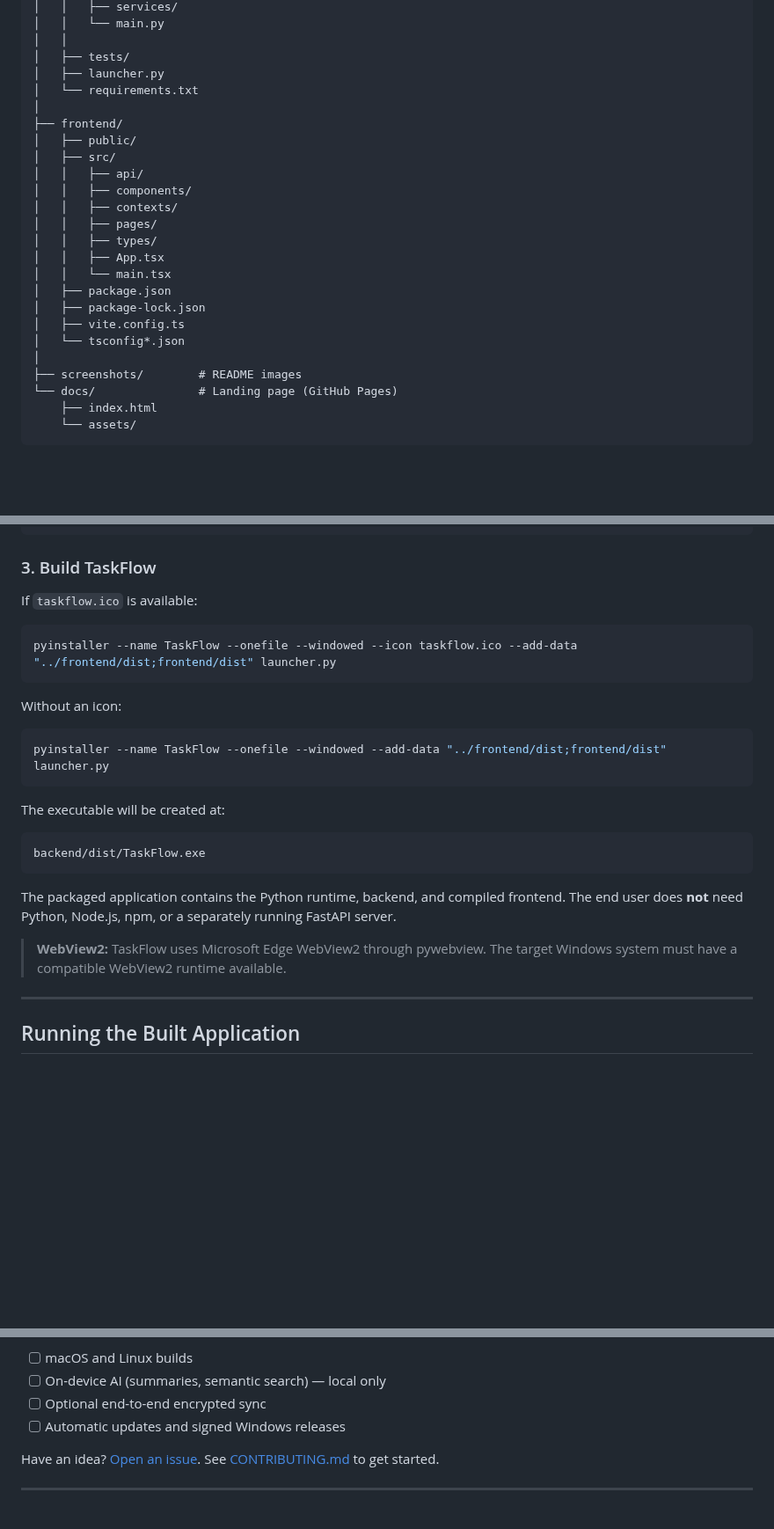
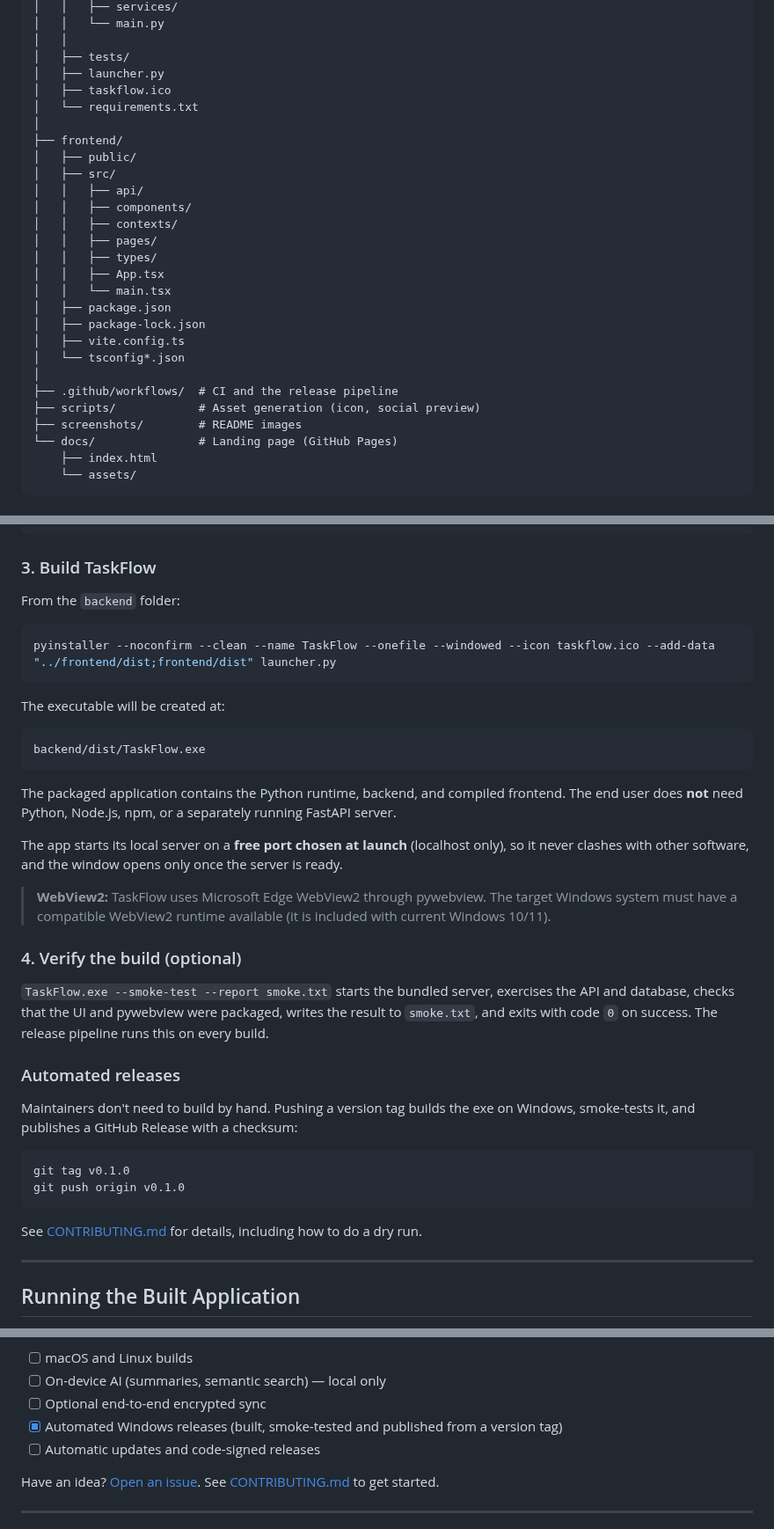
Before and after one commit to VenkateshPanda0/notes-todo, a Markdown page: README.md, 3 parts joined by grey strips. Shown at 88% size. GitHub-like rendering; blank space fills up the shorter version.

````diff
--- a/README.md
+++ b/README.md
@@ -193,6 +193,7 @@ TaskFlow/
 │   │
 │   ├── tests/
 │   ├── launcher.py
+│   ├── taskflow.ico
 │   └── requirements.txt
 │
 ├── frontend/
@@ -210,6 +211,8 @@ TaskFlow/
 │   ├── vite.config.ts
 │   └── tsconfig*.json
 │
+├── .github/workflows/  # CI and the release pipeline
+├── scripts/            # Asset generation (icon, social preview)
 ├── screenshots/        # README images
 └── docs/               # Landing page (GitHub Pages)
     ├── index.html
@@ -296,16 +299,10 @@ pip install -r requirements.txt
 
 ### 3. Build TaskFlow
 
-If `taskflow.ico` is available:
+From the `backend` folder:
 
 ```bash
-pyinstaller --name TaskFlow --onefile --windowed --icon taskflow.ico --add-data "../frontend/dist;frontend/dist" launcher.py
-```
-
-Without an icon:
-
-```bash
-pyinstaller --name TaskFlow --onefile --windowed --add-data "../frontend/dist;frontend/dist" launcher.py
+pyinstaller --noconfirm --clean --name TaskFlow --onefile --windowed --icon taskflow.ico --add-data "../frontend/dist;frontend/dist" launcher.py
 ```
 
 The executable will be created at:
@@ -316,7 +313,24 @@ backend/dist/TaskFlow.exe
 
 The packaged application contains the Python runtime, backend, and compiled frontend. The end user does **not** need Python, Node.js, npm, or a separately running FastAPI server.
 
-> **WebView2:** TaskFlow uses Microsoft Edge WebView2 through pywebview. The target Windows system must have a compatible WebView2 runtime available.
+The app starts its local server on a **free port chosen at launch** (localhost only), so it never clashes with other software, and the window opens only once the server is ready.
+
+> **WebView2:** TaskFlow uses Microsoft Edge WebView2 through pywebview. The target Windows system must have a compatible WebView2 runtime available (it is included with current Windows 10/11).
+
+### 4. Verify the build (optional)
+
+`TaskFlow.exe --smoke-test --report smoke.txt` starts the bundled server, exercises the API and database, checks that the UI and pywebview were packaged, writes the result to `smoke.txt`, and exits with code `0` on success. The release pipeline runs this on every build.
+
+### Automated releases
+
+Maintainers don't need to build by hand. Pushing a version tag builds the exe on Windows, smoke-tests it, and publishes a GitHub Release with a checksum:
+
+```bash
+git tag v0.1.0
+git push origin v0.1.0
+```
+
+See [CONTRIBUTING.md](CONTRIBUTING.md#releasing) for details, including how to do a dry run.
 
 ---
 
@@ -429,7 +443,8 @@ TaskFlow focuses on this workflow rather than becoming a full project-management
 - [ ] macOS and Linux builds
 - [ ] On-device AI (summaries, semantic search) — local only
 - [ ] Optional end-to-end encrypted sync
-- [ ] Automatic updates and signed Windows releases
+- [x] Automated Windows releases (built, smoke-tested and published from a version tag)
+- [ ] Automatic updates and code-signed releases
 
 Have an idea? [Open an issue](https://github.com/VenkateshPanda0/notes-todo/issues/new/choose). See [CONTRIBUTING.md](CONTRIBUTING.md) to get started.
 
````
Also changed, not shown: CONTRIBUTING.md (+20 -0 lines), docs/LAUNCH.md (+2 -2 lines), docs/assets/social-preview.png (added), 8 other files.
